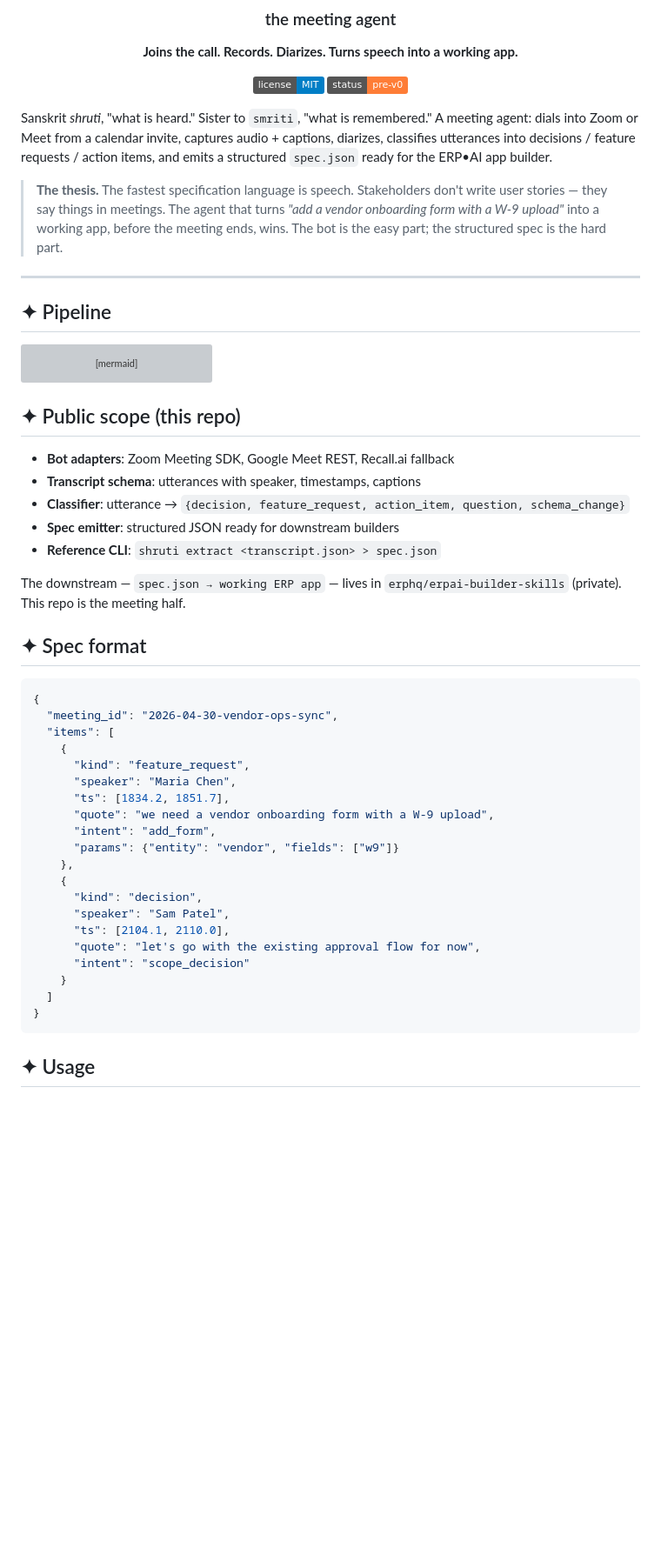
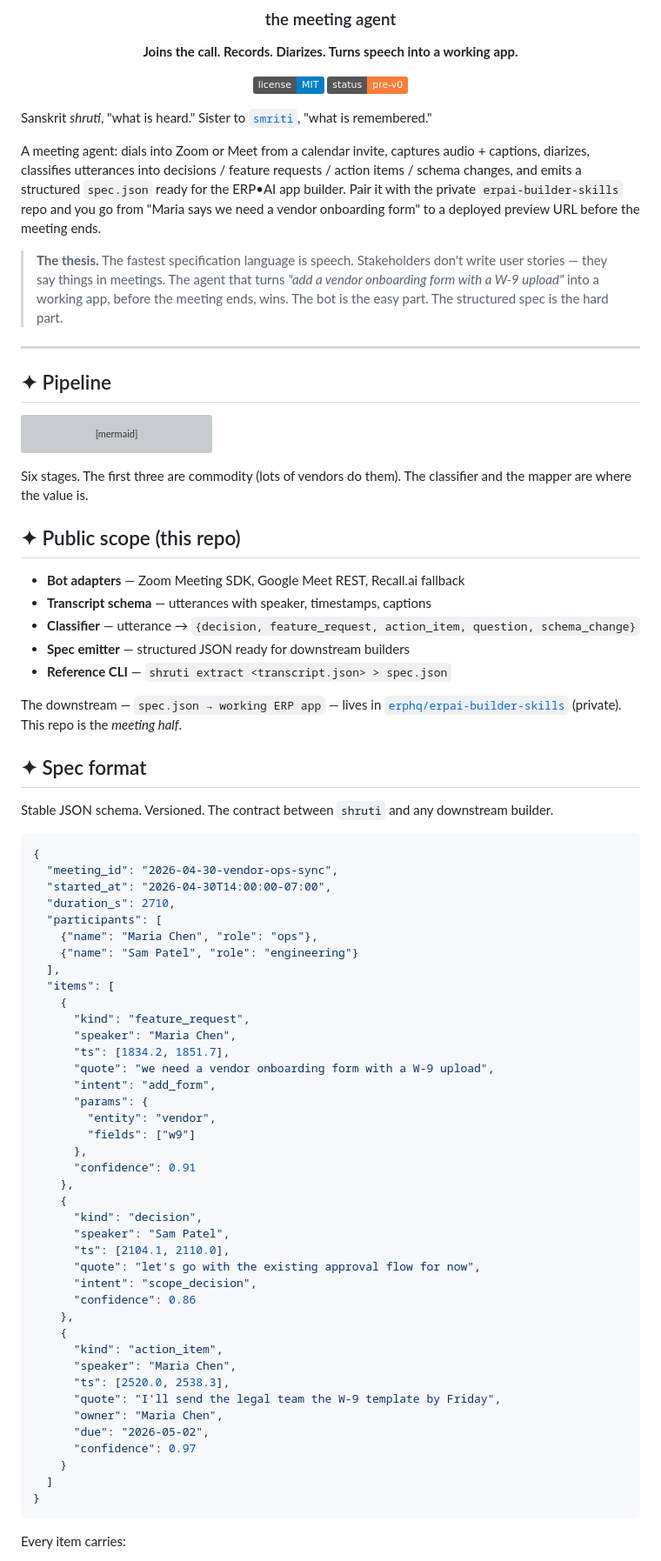
Before and after one commit to shasmax/shruti, a Markdown page: README.md, the part around one of its changes. Shown at 87% size. Drawn GitHub-style; badges without logos; blank space fills up the shorter version; grey boxes are pictures that could not be loaded.

Commit message:
docs: expand README — spec format, adapter strategy, classifier, privacy, comparison, demo, FAQ

````diff
--- a/README.md
+++ b/README.md
@@ -11,17 +11,22 @@
 
 </div>
 
-Sanskrit *shruti*, "what is heard." Sister to `smriti`, "what is
-remembered." A meeting agent: dials into Zoom or Meet from a calendar
-invite, captures audio + captions, diarizes, classifies utterances into
-decisions / feature requests / action items, and emits a structured
-`spec.json` ready for the ERP•AI app builder.
+Sanskrit *shruti*, "what is heard." Sister to
+[`smriti`](https://github.com/erphq/smriti), "what is remembered."
+
+A meeting agent: dials into Zoom or Meet from a calendar invite, captures
+audio + captions, diarizes, classifies utterances into decisions /
+feature requests / action items / schema changes, and emits a structured
+`spec.json` ready for the ERP•AI app builder. Pair it with the private
+`erpai-builder-skills` repo and you go from "Maria says we need a
+vendor onboarding form" to a deployed preview URL before the meeting
+ends.
 
 > **The thesis.** The fastest specification language is speech.
 > Stakeholders don't write user stories — they say things in meetings.
-> The agent that turns *"add a vendor onboarding form with a W-9 upload"*
-> into a working app, before the meeting ends, wins. The bot is the easy
-> part; the structured spec is the hard part.
+> The agent that turns *"add a vendor onboarding form with a W-9
+> upload"* into a working app, before the meeting ends, wins. The bot
+> is the easy part. The structured spec is the hard part.
 
 ---
 
@@ -39,22 +44,35 @@ flowchart LR
   build --> PR[PR + preview URL]
 ```
 
+Six stages. The first three are commodity (lots of vendors do them).
+The classifier and the mapper are where the value is.
+
 ## ✦ Public scope (this repo)
 
-- **Bot adapters**: Zoom Meeting SDK, Google Meet REST, Recall.ai fallback
-- **Transcript schema**: utterances with speaker, timestamps, captions
-- **Classifier**: utterance → `{decision, feature_request, action_item, question, schema_change}`
-- **Spec emitter**: structured JSON ready for downstream builders
-- **Reference CLI**: `shruti extract <transcript.json> > spec.json`
+- **Bot adapters** — Zoom Meeting SDK, Google Meet REST, Recall.ai fallback
+- **Transcript schema** — utterances with speaker, timestamps, captions
+- **Classifier** — utterance → `{decision, feature_request, action_item, question, schema_change}`
+- **Spec emitter** — structured JSON ready for downstream builders
+- **Reference CLI** — `shruti extract <transcript.json> > spec.json`
 
 The downstream — `spec.json → working ERP app` — lives in
-`erphq/erpai-builder-skills` (private). This repo is the meeting half.
+[`erphq/erpai-builder-skills`](https://github.com/erphq/erpai-builder-skills)
+(private). This repo is the *meeting half*.
 
 ## ✦ Spec format
+
+Stable JSON schema. Versioned. The contract between `shruti` and any
+downstream builder.
 
 ```json
 {
   "meeting_id": "2026-04-30-vendor-ops-sync",
+  "started_at": "2026-04-30T14:00:00-07:00",
+  "duration_s": 2710,
+  "participants": [
+    {"name": "Maria Chen", "role": "ops"},
+    {"name": "Sam Patel", "role": "engineering"}
+  ],
   "items": [
     {
       "kind": "feature_request",
@@ -62,18 +80,32 @@ The downstream — `spec.json → working ERP app` — lives in
       "ts": [1834.2, 1851.7],
       "quote": "we need a vendor onboarding form with a W-9 upload",
       "intent": "add_form",
-      "params": {"entity": "vendor", "fields": ["w9"]}
+      "params": {
+        "entity": "vendor",
+        "fields": ["w9"]
+      },
+      "confidence": 0.91
     },
     {
       "kind": "decision",
       "speaker": "Sam Patel",
       "ts": [2104.1, 2110.0],
       "quote": "let's go with the existing approval flow for now",
-      "intent": "scope_decision"
+      "intent": "scope_decision",
+      "confidence": 0.86
+    },
+    {
+      "kind": "action_item",
+      "speaker": "Maria Chen",
+      "ts": [2520.0, 2538.3],
+      "quote": "I'll send the legal team the W-9 template by Friday",
+      "owner": "Maria Chen",
+      "due": "2026-05-02",
+      "confidence": 0.97
     }
   ]
 }
 ```
 
-## ✦ Usage
+Every item carries:
 
````
Also changed, not shown: other parts of README.md (+123 -6 lines).
